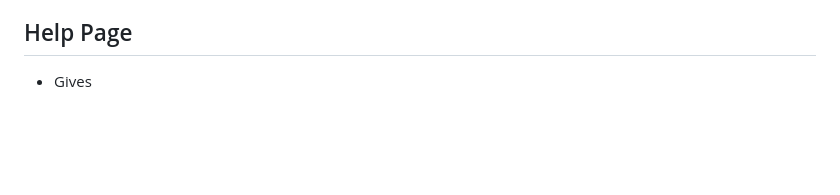
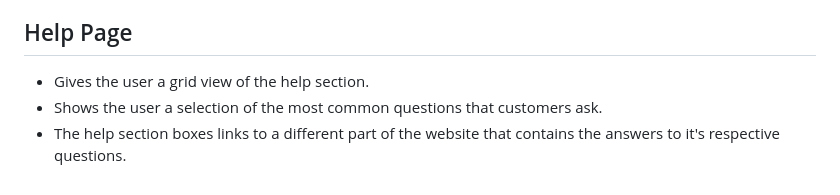
Before and after one commit to Jefferson-Bantawig/RetroRides-Car-Rental, a Markdown page: README.md, the part around the change. Drawn GitHub-style; blank space fills up the shorter version.

Commit message:
Add details to readme file

```diff
--- a/README.md
+++ b/README.md
@@ -130,4 +130,6 @@ ____
    > - Grab the users attention with pleasing style and design.
 
 ## Help Page
-  - Gives
+  - Gives the user a grid view of the help section.
+  - Shows the user a selection of the most common questions that customers ask.
+  - The help section boxes links to a different part of the website that contains the answers to it's respective questions.
```
